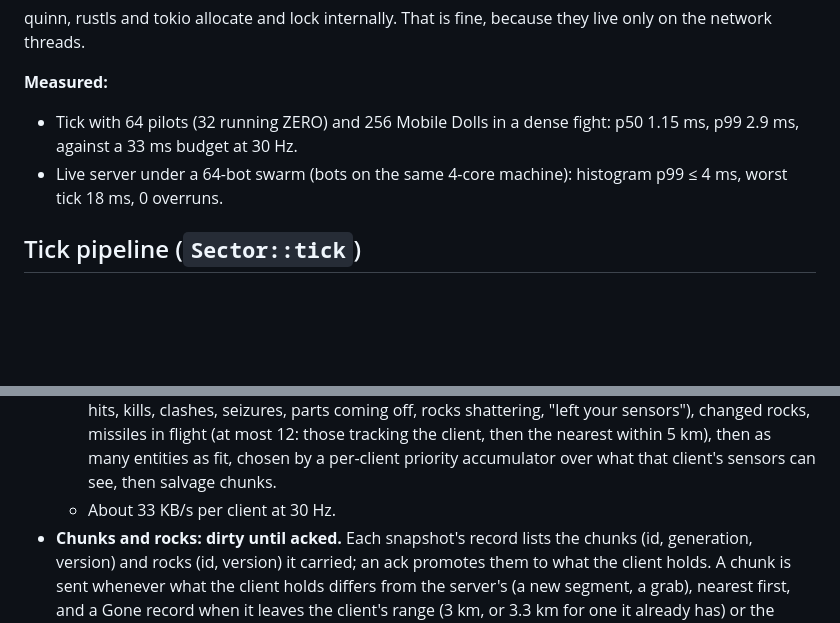
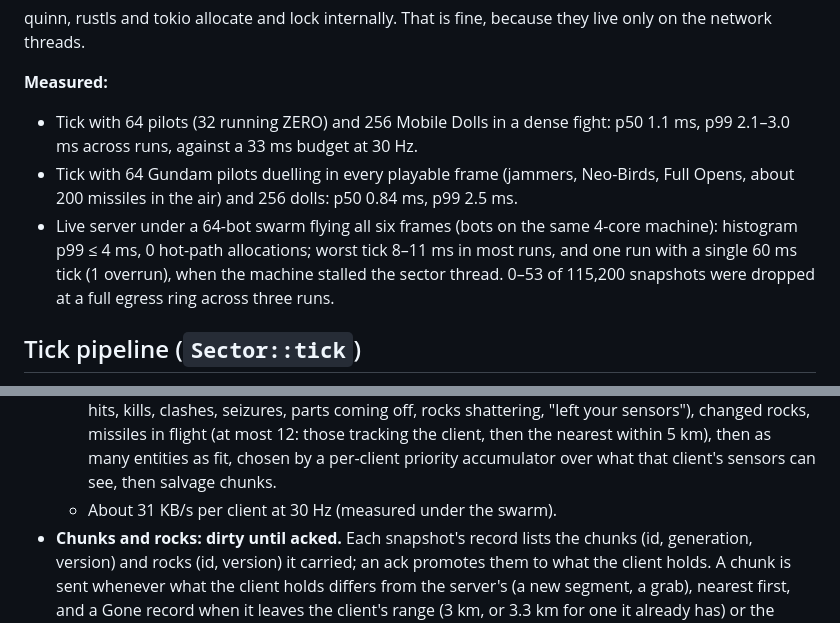
Before and after one commit to AnthonE/Before-Colony, a Markdown page: docs/ARCHITECTURE.md, 2 parts joined by grey strips. Drawn GitHub-style; blank space fills up the shorter version.

```diff
--- a/docs/ARCHITECTURE.md
+++ b/docs/ARCHITECTURE.md
@@ -49,10 +49,14 @@ quinn, rustls and tokio allocate and lock internally. That is fine, because they
 network threads.
 
 **Measured:**
-- Tick with 64 pilots (32 running ZERO) and 256 Mobile Dolls in a dense fight: p50 1.15 ms, p99
-  2.9 ms, against a 33 ms budget at 30 Hz.
-- Live server under a 64-bot swarm (bots on the same 4-core machine): histogram p99 ≤ 4 ms, worst
-  tick 18 ms, 0 overruns.
+- Tick with 64 pilots (32 running ZERO) and 256 Mobile Dolls in a dense fight: p50 1.1 ms, p99
+  2.1–3.0 ms across runs, against a 33 ms budget at 30 Hz.
+- Tick with 64 Gundam pilots duelling in every playable frame (jammers, Neo-Birds, Full Opens,
+  about 200 missiles in the air) and 256 dolls: p50 0.84 ms, p99 2.5 ms.
+- Live server under a 64-bot swarm flying all six frames (bots on the same 4-core machine):
+  histogram p99 ≤ 4 ms, 0 hot-path allocations; worst tick 8–11 ms in most runs, and one run
+  with a single 60 ms tick (1 overrun), when the machine stalled the sector thread. 0–53 of
+  115,200 snapshots were dropped at a full egress ring across three runs.
 
 ## Tick pipeline (`Sector::tick`)
 
@@ -147,7 +151,7 @@ network threads.
     changed rocks, missiles in flight (at most 12: those tracking the client, then the nearest
     within 5 km), then as many entities as fit, chosen by a per-client priority accumulator over
     what that client's sensors can see, then salvage chunks.
-  - About 33 KB/s per client at 30 Hz.
+  - About 31 KB/s per client at 30 Hz (measured under the swarm).
 - **Chunks and rocks: dirty until acked.** Each snapshot's record lists the chunks (id, generation,
   version) and rocks (id, version) it carried; an ack promotes them to what the client holds. A
   chunk is sent whenever what the client holds differs from the server's (a new segment, a grab),
```
Also changed, not shown: README.md (+11 -7 lines).
